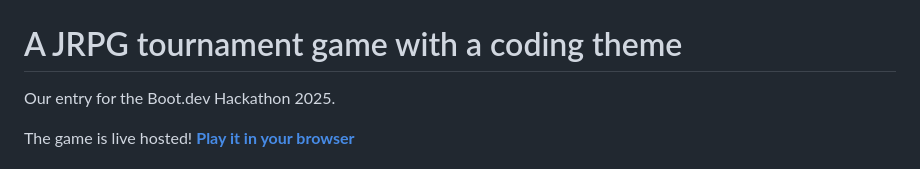
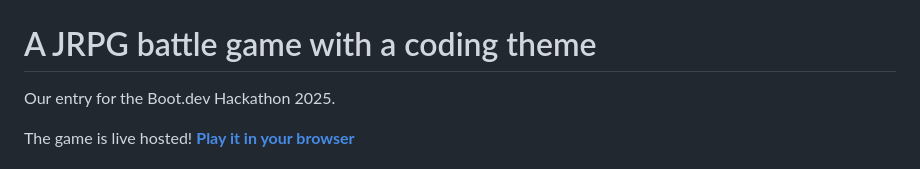
Before and after one commit to mierdev/codemon, a Markdown page: README.md, the part around the change. GitHub-like rendering.

Commit message:
update title readme

```diff
--- a/README.md
+++ b/README.md
@@ -1,6 +1,6 @@
 <img src="https://raw.githubusercontent.com/mierdev/codemon/refs/heads/main/public/assets/readme/codemon.png" alt="codemon logo">
 
-# A JRPG tournament game with a coding theme
+# A JRPG battle game with a coding theme
 
 Our entry for the Boot.dev Hackathon 2025.
 
```
